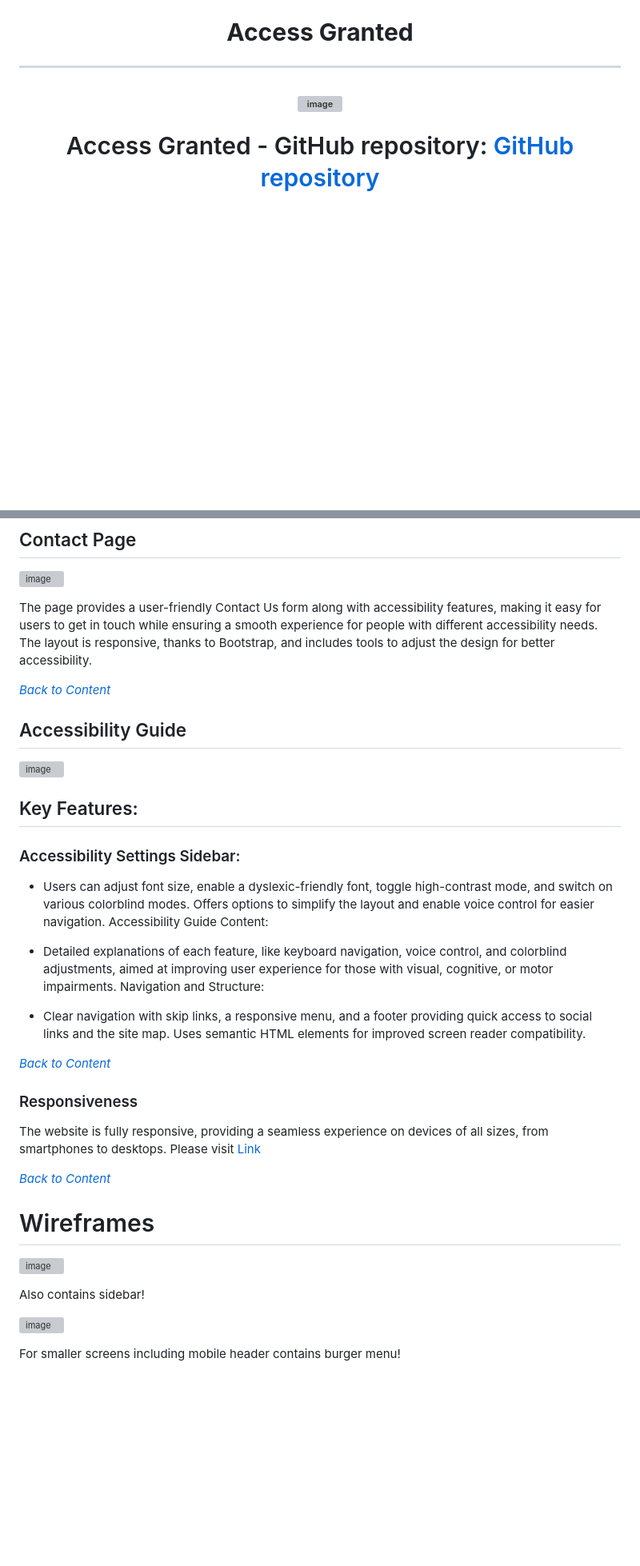
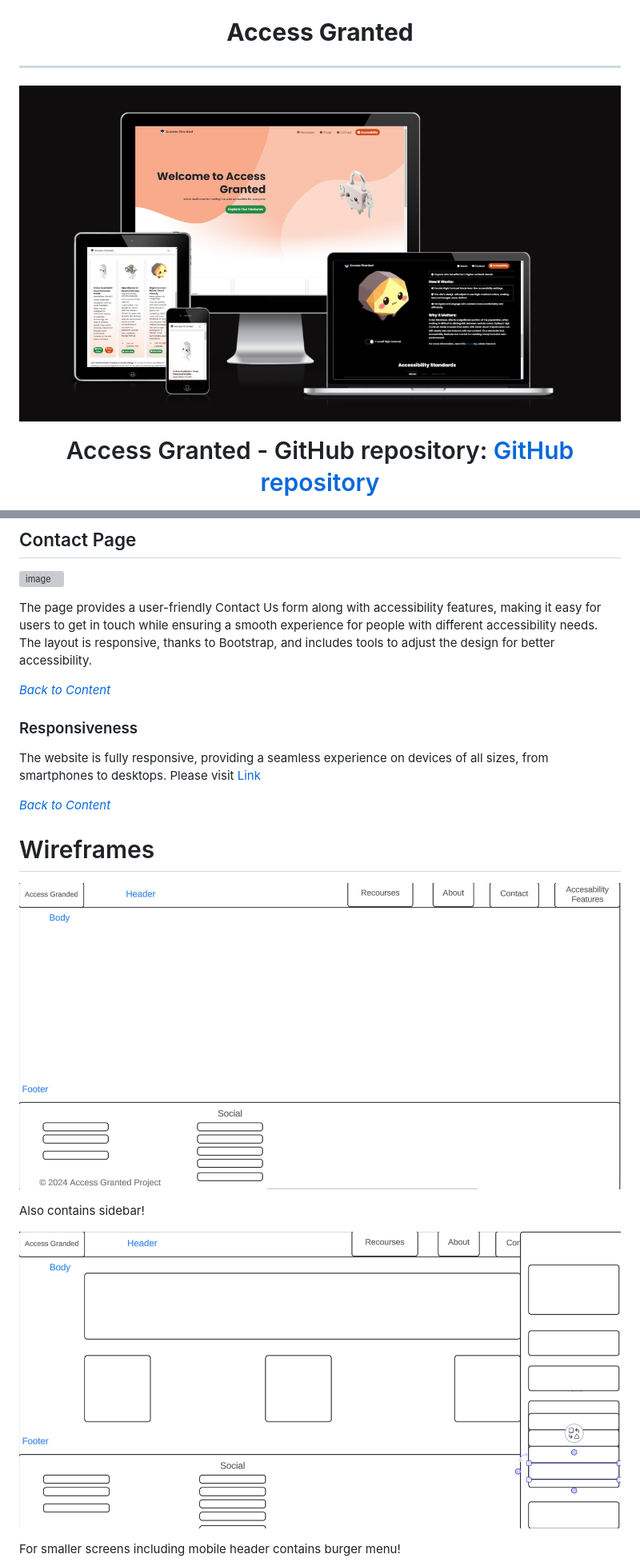
Before and after one commit to VCGithubCode/access-granted, a Markdown page: README.md, 2 parts joined by grey strips. Shown: that part at 80% size. Drawn GitHub-style; blank space fills up the shorter version; grey boxes are pictures that could not be loaded.

```diff
--- a/README.md
+++ b/README.md
@@ -7,7 +7,7 @@
 ---
 
 
-![image](assets/images/readme./responcive.png)
+![image](assets/images/readme/responcive.png)
 
 Access Granted - GitHub repository: [GitHub repository](https://github.com/VCGithubCode/access-granted/tree/as-accssesOk-branch)
 
@@ -282,26 +285,6 @@ The page provides a user-friendly Contact Us form along with accessibility featu
 
 *<span style="color: blue;">[Back to Content](#content)</span>*
 
-## Accessibility Guide
-
-![image]()
-
-## Key Features:
-### Accessibility Settings Sidebar:
-
-- Users can adjust font size, enable a dyslexic-friendly font, toggle high-contrast mode, and switch on various colorblind modes.
-Offers options to simplify the layout and enable voice control for easier navigation.
-Accessibility Guide Content:
-
-- Detailed explanations of each feature, like keyboard navigation, voice control, and colorblind adjustments, aimed at improving user experience for those with visual, cognitive, or motor impairments.
-Navigation and Structure:
-
-- Clear navigation with skip links, a responsive menu, and a footer providing quick access to social links and the site map.
-Uses semantic HTML elements for improved screen reader compatibility.
-
-
-*<span style="color: blue;">[Back to Content](#content)</span>*
-
 
 ### Responsiveness
 
@@ -313,11 +296,11 @@ Please visit [Link](https://ui.dev/amiresponsive?url=https://vcgithubcode.github
 # Wireframes
 
 
-![image](assets/images/readme./body.png)
+![image](assets/images/readme/body.png)
 
 Also contains sidebar!
 
-![image](assets/images/readme./side-bar.png)
+![image](assets/images/readme/side-bar.png)
 
 For smaller screens including mobile header contains burger menu!
 
```
Also changed, not shown: other parts of README.md (+22 -13 lines), assets/images/readme/color.png (added), assets/images/readme/oops.png (added), assets/images/readme/team.png (added), 1 other file.
